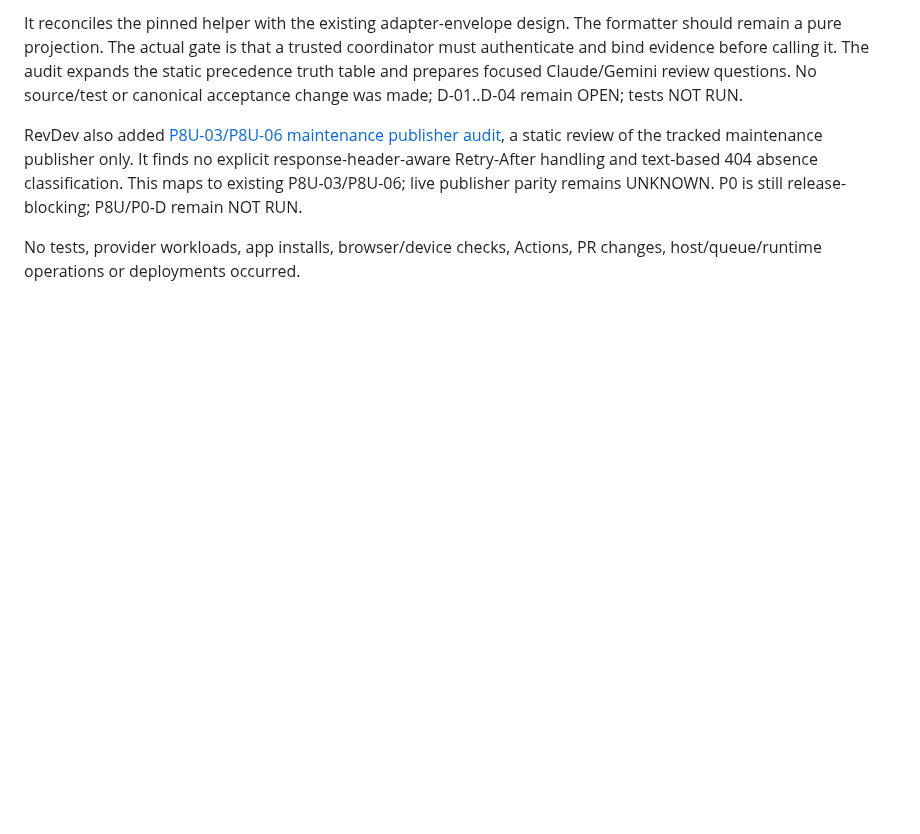
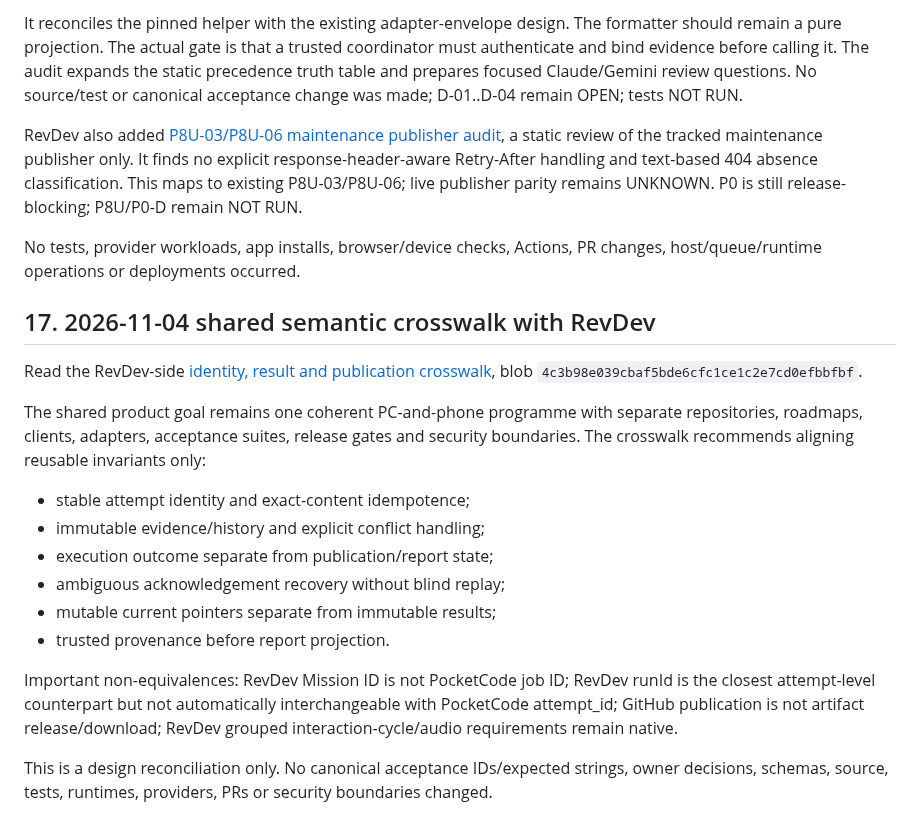
Before and after one commit to marcelosofficial-ctrl/PocketCode-, a Markdown page: AI_COLLAB/NEW_CHAT_HANDOFF_20261103.md, the part around the change. Drawn GitHub-style; blank space fills up the shorter version.

Commit message:
docs: link cross-project semantic crosswalk in handoff

```diff
--- a/AI_COLLAB/NEW_CHAT_HANDOFF_20261103.md
+++ b/AI_COLLAB/NEW_CHAT_HANDOFF_20261103.md
@@ -660,3 +660,20 @@ It reconciles the pinned helper with the existing adapter-envelope design. The f
 RevDev also added [P8U-03/P8U-06 maintenance publisher audit](https://github.com/marcelosofficial-ctrl/DevRelay-Missions/blob/review/revdev-adaptive-ai-workshare-2026-10-27/resume/revdev/P8U03_P8U06_MAINTENANCE_PUBLISHER_RETRY_ACCESS_AUDIT_2026-11-04.md), a static review of the tracked maintenance publisher only. It finds no explicit response-header-aware Retry-After handling and text-based 404 absence classification. This maps to existing P8U-03/P8U-06; live publisher parity remains UNKNOWN. P0 is still release-blocking; P8U/P0-D remain NOT RUN.
 
 No tests, provider workloads, app installs, browser/device checks, Actions, PR changes, host/queue/runtime operations or deployments occurred.
+
+
+## 17. 2026-11-04 shared semantic crosswalk with RevDev
+
+Read the RevDev-side [identity, result and publication crosswalk](https://github.com/marcelosofficial-ctrl/DevRelay-Missions/blob/review/revdev-adaptive-ai-workshare-2026-10-27/resume/revdev/REVDEV_POCKETCODE_IDENTITY_RESULT_PUBLICATION_CROSSWALK_2026-11-04.md), blob `4c3b98e039cbaf5bde6cfc1ce1c2e7cd0efbbfbf`.
+
+The shared product goal remains one coherent PC-and-phone programme with separate repositories, roadmaps, clients, adapters, acceptance suites, release gates and security boundaries. The crosswalk recommends aligning reusable invariants only:
+- stable attempt identity and exact-content idempotence;
+- immutable evidence/history and explicit conflict handling;
+- execution outcome separate from publication/report state;
+- ambiguous acknowledgement recovery without blind replay;
+- mutable current pointers separate from immutable results;
+- trusted provenance before report projection.
+
+Important non-equivalences: RevDev Mission ID is not PocketCode job ID; RevDev runId is the closest attempt-level counterpart but not automatically interchangeable with PocketCode attempt_id; GitHub publication is not artifact release/download; RevDev grouped interaction-cycle/audio requirements remain native.
+
+This is a design reconciliation only. No canonical acceptance IDs/expected strings, owner decisions, schemas, source, tests, runtimes, providers, PRs or security boundaries changed.
```
